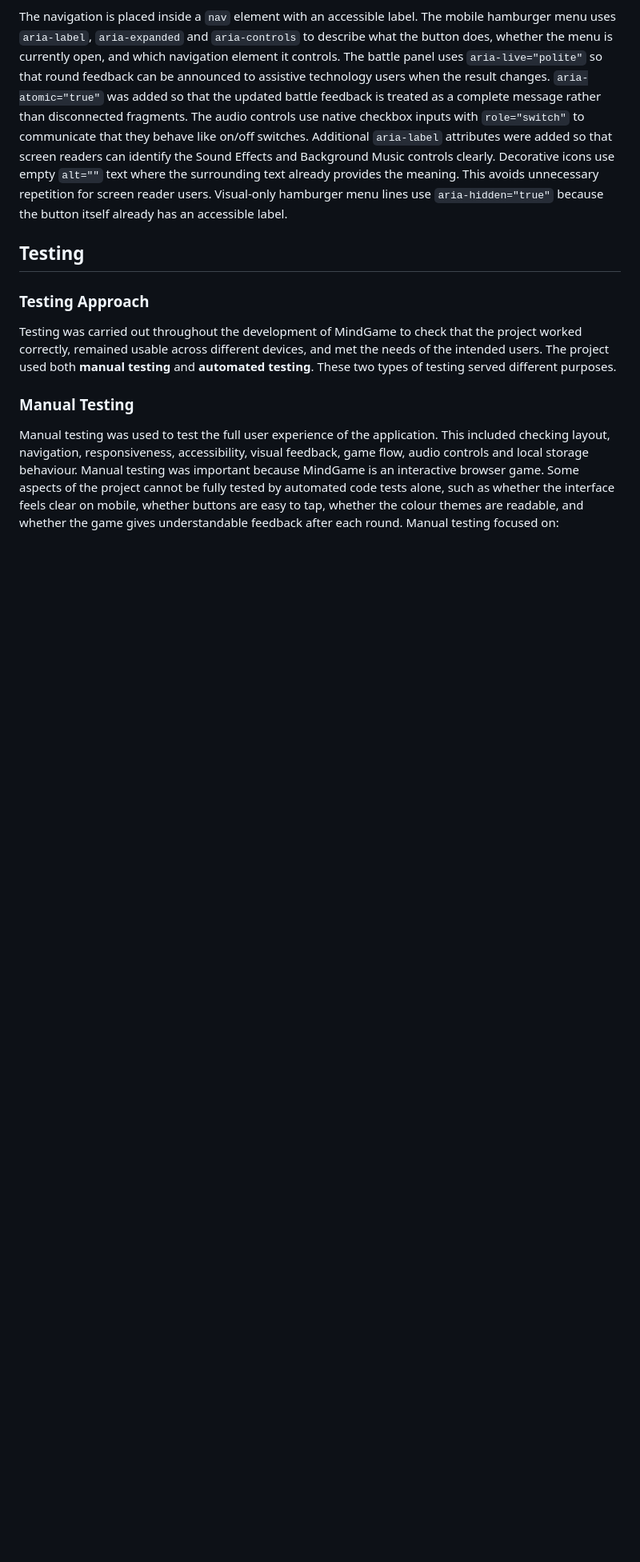
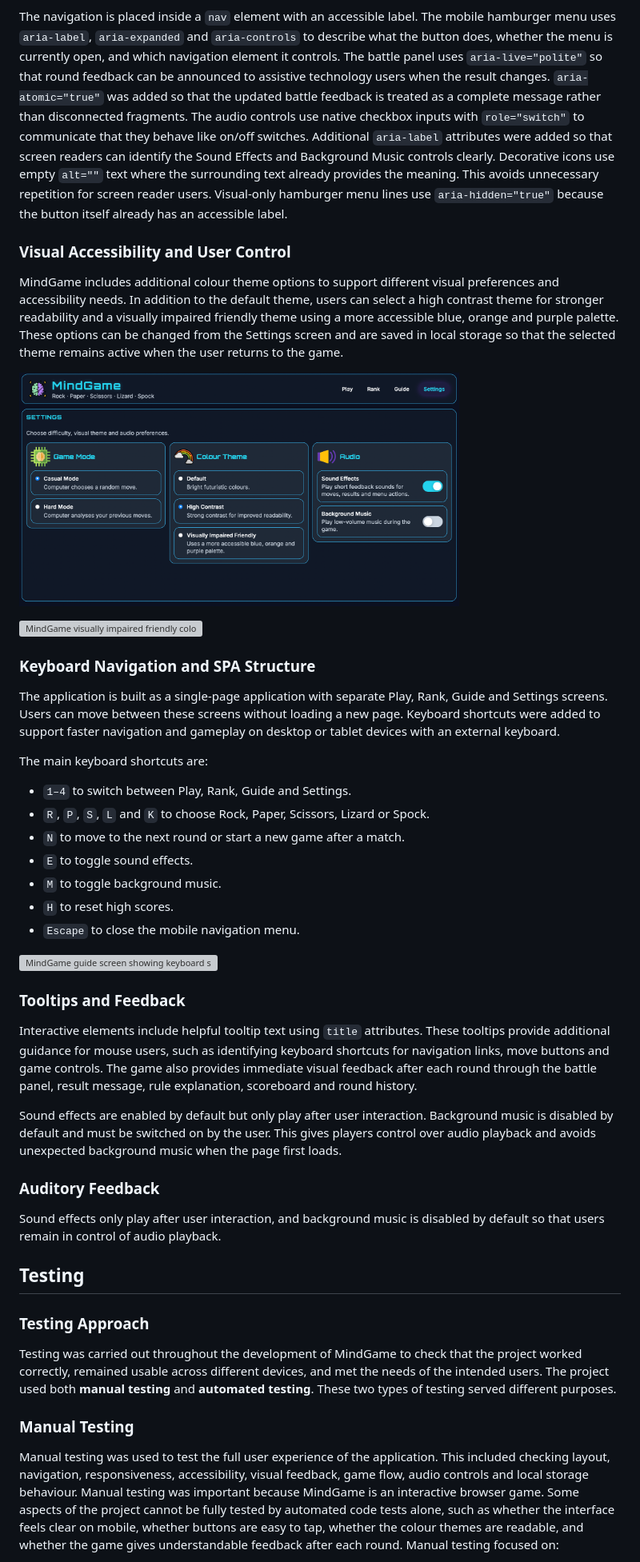
Before and after one commit to k2m13/milestone-project-2, a Markdown page: README.md, the part around the change printed below. Shown: that part at 80% size. Rendered like a GitHub page; pictures changed too: assets/readme/high-contrast-theme.png (added); blank space fills up the shorter version; grey boxes are pictures that could not be loaded.

Commit message:
Document accessibility features in README

```diff
--- a/README.md
+++ b/README.md
@@ -472,6 +477,46 @@ The navigation is placed inside a `nav` element with an accessible label. The mo
 The battle panel uses `aria-live="polite"` so that round feedback can be announced to assistive technology users when the result changes. `aria-atomic="true"` was added so that the updated battle feedback is treated as a complete message rather than disconnected fragments.
 The audio controls use native checkbox inputs with `role="switch"` to communicate that they behave like on/off switches. Additional `aria-label` attributes were added so that screen readers can identify the Sound Effects and Background Music controls clearly.
 Decorative icons use empty `alt=""` text where the surrounding text already provides the meaning. This avoids unnecessary repetition for screen reader users. Visual-only hamburger menu lines use `aria-hidden="true"` because the button itself already has an accessible label.
+
+### Visual Accessibility and User Control
+
+MindGame includes additional colour theme options to support different visual preferences and accessibility needs. In addition to the default theme, users can select a high contrast theme for stronger readability and a visually impaired friendly theme using a more accessible blue, orange and purple palette. These options can be changed from the Settings screen and are saved in local storage so that the selected theme remains active when the user returns to the game.
+
+<p align="left">
+  <img src="assets/readme/high-contrast-theme.png" width="550" alt="MindGame high contrast theme shown on the Settings screen">
+</p>
+
+<p align="left">
+  <img src="assets/readme/colourblind-theme.png" width="550" alt="MindGame visually impaired friendly colour theme shown on the Settings screen">
+</p>
+
+### Keyboard Navigation and SPA Structure
+
+The application is built as a single-page application with separate Play, Rank, Guide and Settings screens. Users can move between these screens without loading a new page. Keyboard shortcuts were added to support faster navigation and gameplay on desktop or tablet devices with an external keyboard.
+
+The main keyboard shortcuts are:
+
+* `1–4` to switch between Play, Rank, Guide and Settings.
+* `R`, `P`, `S`, `L` and `K` to choose Rock, Paper, Scissors, Lizard or Spock.
+* `N` to move to the next round or start a new game after a match.
+* `E` to toggle sound effects.
+* `M` to toggle background music.
+* `H` to reset high scores.
+* `Escape` to close the mobile navigation menu.
+
+<p align="left">
+  <img src="assets/readme/keyboard-shortcuts.png" width="550" alt="MindGame guide screen showing keyboard shortcuts">
+</p>
+
+### Tooltips and Feedback
+
+Interactive elements include helpful tooltip text using `title` attributes. These tooltips provide additional guidance for mouse users, such as identifying keyboard shortcuts for navigation links, move buttons and game controls. The game also provides immediate visual feedback after each round through the battle panel, result message, rule explanation, scoreboard and round history.
+
+Sound effects are enabled by default but only play after user interaction. Background music is disabled by default and must be switched on by the user. This gives players control over audio playback and avoids unexpected background music when the page first loads.
+
+
+### Auditory Feedback
+Sound effects only play after user interaction, and background music is disabled by default so that users remain in control of audio playback.
 
 ## Testing
 
```
Also changed, not shown: other parts of README.md (+5 -0 lines), 2 other files.
